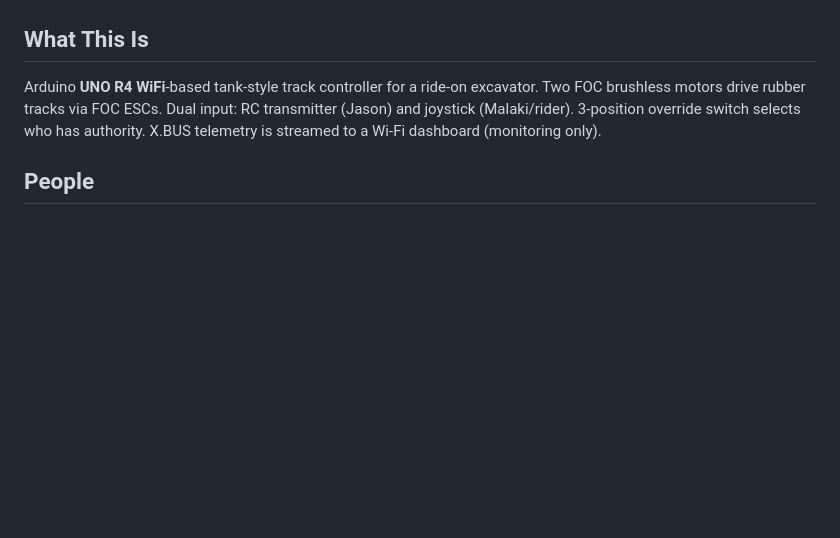
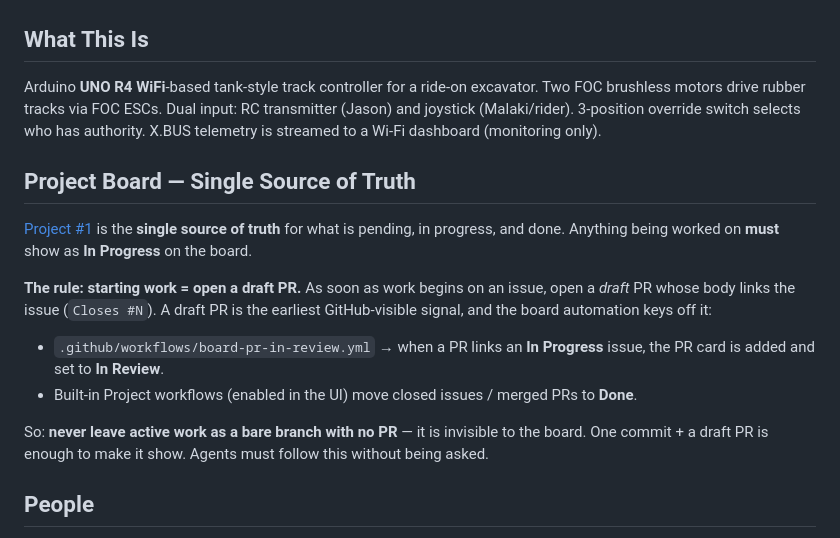
Before and after one commit to boulaajaj/Arduino-DiggerSetup, a Markdown page: CLAUDE.md, the part around the change. Drawn GitHub-style; blank space fills up the shorter version.

Commit message:
docs: board is source of truth - draft-PR-on-start rule (#94)
Co-Authored-By: Claude Opus 4.8 (1M context) <noreply@anthropic.com>

```diff
--- a/CLAUDE.md
+++ b/CLAUDE.md
@@ -7,6 +7,25 @@ excavator. Two FOC brushless motors drive rubber tracks via FOC ESCs. Dual
 input: RC transmitter (Jason) and joystick (Malaki/rider). 3-position override
 switch selects who has authority. X.BUS telemetry is streamed to a Wi-Fi
 dashboard (monitoring only).
+
+## Project Board — Single Source of Truth
+
+[Project #1](https://github.com/users/boulaajaj/projects/1) is the **single
+source of truth** for what is pending, in progress, and done. Anything being
+worked on **must** show as **In Progress** on the board.
+
+**The rule: starting work = open a draft PR.** As soon as work begins on an
+issue, open a *draft* PR whose body links the issue (`Closes #N`). A draft PR is
+the earliest GitHub-visible signal, and the board automation keys off it:
+
+- `.github/workflows/board-pr-in-review.yml` → when a PR links an **In Progress**
+  issue, the PR card is added and set to **In Review**.
+- Built-in Project workflows (enabled in the UI) move closed issues / merged PRs
+  to **Done**.
+
+So: **never leave active work as a bare branch with no PR** — it is invisible to
+the board. One commit + a draft PR is enough to make it show. Agents must follow
+this without being asked.
 
 ## People
 
```
